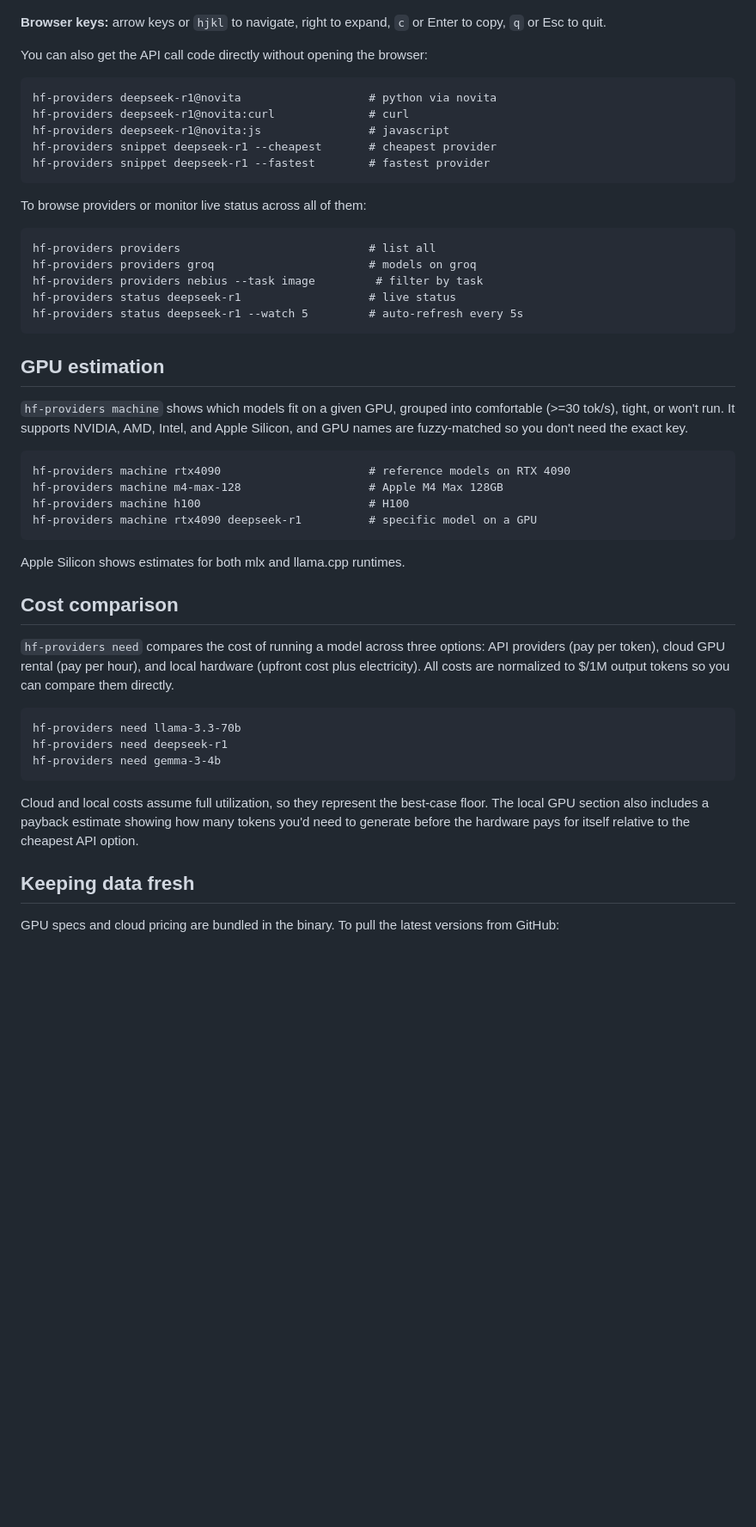
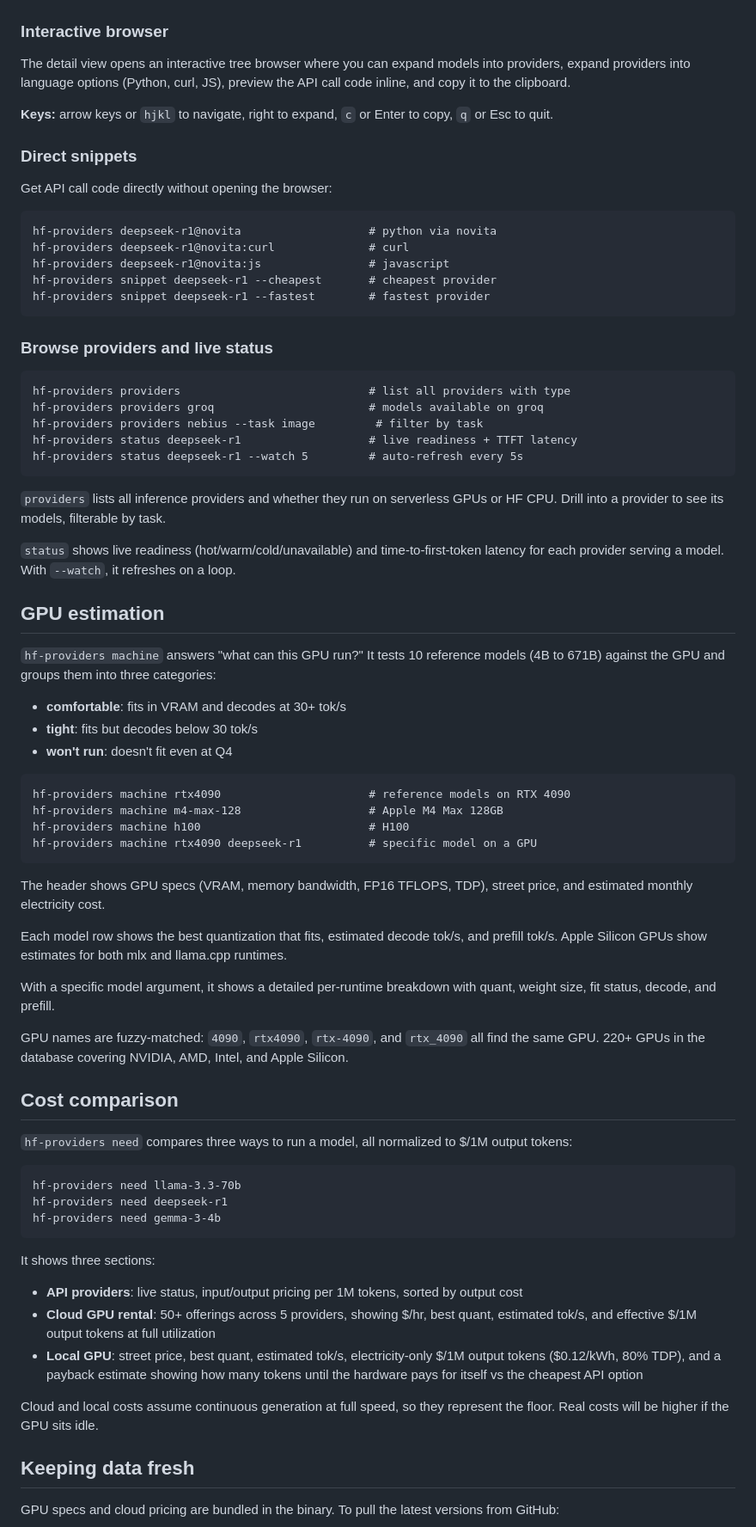
Before and after one commit to jadnohra/hf-providers, a Markdown page: README.md, the part around one of its changes. Shown at 86% size. GitHub-like rendering; blank space fills up the shorter version.

Commit message:
README: expand feature descriptions for each command
Co-Authored-By: Claude Opus 4.6 <noreply@anthropic.com>

````diff
--- a/README.md
+++ b/README.md
@@ -41,9 +49,15 @@ hf-providers                                      # trending models
 
 ![search](assets/search.png)
 
-**Browser keys:** arrow keys or `hjkl` to navigate, right to expand, `c` or Enter to copy, `q` or Esc to quit.
+### Interactive browser
 
-You can also get the API call code directly without opening the browser:
+The detail view opens an interactive tree browser where you can expand models into providers, expand providers into language options (Python, curl, JS), preview the API call code inline, and copy it to the clipboard.
+
+**Keys:** arrow keys or `hjkl` to navigate, right to expand, `c` or Enter to copy, `q` or Esc to quit.
+
+### Direct snippets
+
+Get API call code directly without opening the browser:
 
 ```
 hf-providers deepseek-r1@novita                   # python via novita
@@ -53,19 +67,27 @@ hf-providers snippet deepseek-r1 --cheapest       # cheapest provider
 hf-providers snippet deepseek-r1 --fastest        # fastest provider
 ```
 
-To browse providers or monitor live status across all of them:
+### Browse providers and live status
 
 ```
-hf-providers providers                            # list all
-hf-providers providers groq                       # models on groq
+hf-providers providers                            # list all providers with type
+hf-providers providers groq                       # models available on groq
 hf-providers providers nebius --task image         # filter by task
-hf-providers status deepseek-r1                   # live status
+hf-providers status deepseek-r1                   # live readiness + TTFT latency
 hf-providers status deepseek-r1 --watch 5         # auto-refresh every 5s
 ```
 
+`providers` lists all inference providers and whether they run on serverless GPUs or HF CPU. Drill into a provider to see its models, filterable by task.
+
+`status` shows live readiness (hot/warm/cold/unavailable) and time-to-first-token latency for each provider serving a model. With `--watch`, it refreshes on a loop.
+
 ## GPU estimation
 
-`hf-providers machine` shows which models fit on a given GPU, grouped into comfortable (>=30 tok/s), tight, or won't run. It supports NVIDIA, AMD, Intel, and Apple Silicon, and GPU names are fuzzy-matched so you don't need the exact key.
+`hf-providers machine` answers "what can this GPU run?" It tests 10 reference models (4B to 671B) against the GPU and groups them into three categories:
+
+- **comfortable**: fits in VRAM and decodes at 30+ tok/s
+- **tight**: fits but decodes below 30 tok/s
+- **won't run**: doesn't fit even at Q4
 
 ```
 hf-providers machine rtx4090                      # reference models on RTX 4090
@@ -74,11 +96,17 @@ hf-providers machine h100                         # H100
 hf-providers machine rtx4090 deepseek-r1          # specific model on a GPU
 ```
 
-Apple Silicon shows estimates for both mlx and llama.cpp runtimes.
+The header shows GPU specs (VRAM, memory bandwidth, FP16 TFLOPS, TDP), street price, and estimated monthly electricity cost.
+
+Each model row shows the best quantization that fits, estimated decode tok/s, and prefill tok/s. Apple Silicon GPUs show estimates for both mlx and llama.cpp runtimes.
+
+With a specific model argument, it shows a detailed per-runtime breakdown with quant, weight size, fit status, decode, and prefill.
+
+GPU names are fuzzy-matched: `4090`, `rtx4090`, `rtx-4090`, and `rtx_4090` all find the same GPU. 220+ GPUs in the database covering NVIDIA, AMD, Intel, and Apple Silicon.
 
 ## Cost comparison
 
-`hf-providers need` compares the cost of running a model across three options: API providers (pay per token), cloud GPU rental (pay per hour), and local hardware (upfront cost plus electricity). All costs are normalized to $/1M output tokens so you can compare them directly.
+`hf-providers need` compares three ways to run a model, all normalized to $/1M output tokens:
 
 ```
 hf-providers need llama-3.3-70b
@@ -86,7 +114,13 @@ hf-providers need deepseek-r1
 hf-providers need gemma-3-4b
 ```
 
-Cloud and local costs assume full utilization, so they represent the best-case floor. The local GPU section also includes a payback estimate showing how many tokens you'd need to generate before the hardware pays for itself relative to the cheapest API option.
+It shows three sections:
+
+- **API providers**: live status, input/output pricing per 1M tokens, sorted by output cost
+- **Cloud GPU rental**: 50+ offerings across 5 providers, showing $/hr, best quant, estimated tok/s, and effective $/1M output tokens at full utilization
+- **Local GPU**: street price, best quant, estimated tok/s, electricity-only $/1M output tokens ($0.12/kWh, 80% TDP), and a payback estimate showing how many tokens until the hardware pays for itself vs the cheapest API option
+
+Cloud and local costs assume continuous generation at full speed, so they represent the floor. Real costs will be higher if the GPU sits idle.
 
 ## Keeping data fresh
 
````
Also changed, not shown: other parts of README.md (+11 -3 lines).
